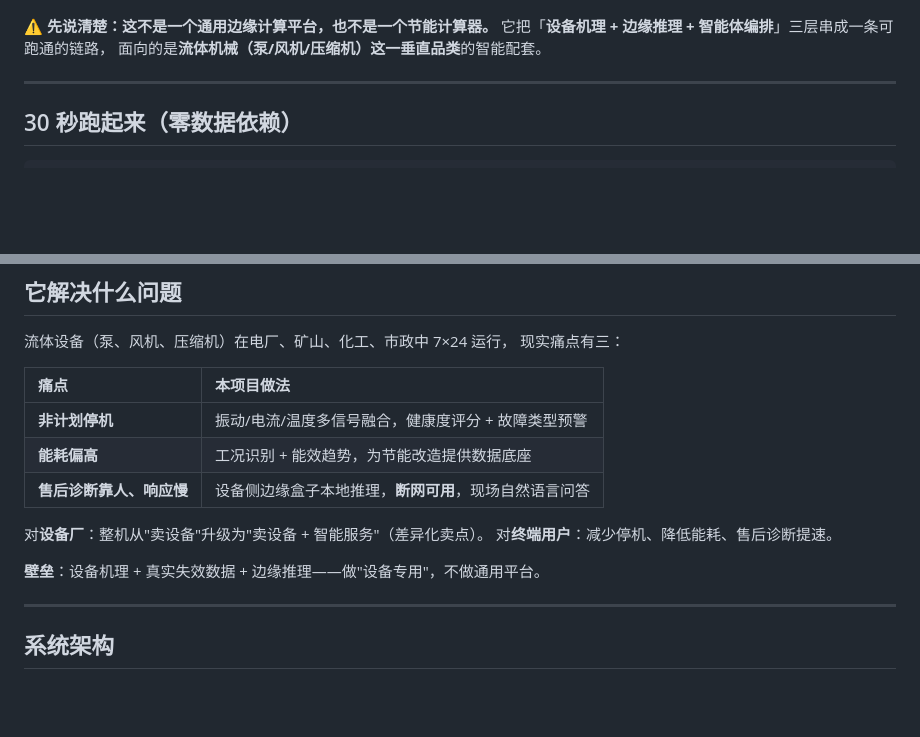
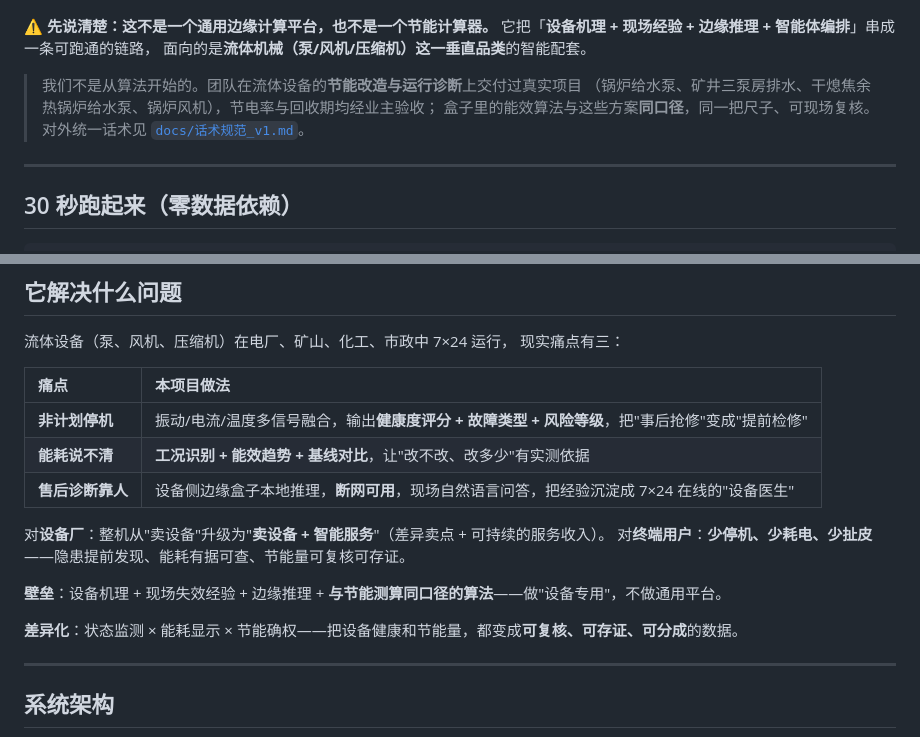
Before and after one commit to JeefTang/fluid-edge-agent, a Markdown page: README.md, 2 parts joined by grey strips. Drawn GitHub-style; blank space fills up the shorter version.

Commit message:
copy: README 首段与痛点表对齐统一话术

```diff
--- a/README.md
+++ b/README.md
@@ -8,8 +8,13 @@
 ![演示总览](assets/demo_preview.png)
 
 **⚠️ 先说清楚：这不是一个通用边缘计算平台，也不是一个节能计算器。**
-它把「**设备机理 + 边缘推理 + 智能体编排**」三层串成一条可跑通的链路，
+它把「**设备机理 + 现场经验 + 边缘推理 + 智能体编排**」串成一条可跑通的链路，
 面向的是**流体机械（泵/风机/压缩机）这一垂直品类**的智能配套。
+
+> 我们不是从算法开始的。团队在流体设备的**节能改造与运行诊断**上交付过真实项目
+> （锅炉给水泵、矿井三泵房排水、干熄焦余热锅炉给水泵、锅炉风机），节电率与回收期均经业主验收；
+> 盒子里的能效算法与这些方案**同口径**，同一把尺子、可现场复核。
+> 对外统一话术见 [`docs/话术规范_v1.md`](docs/话术规范_v1.md)。
 
 ---
 
@@ -49,14 +54,16 @@ python3 demo/run_demo.py
 
 | 痛点 | 本项目做法 |
 |:---|:---|
-| **非计划停机** | 振动/电流/温度多信号融合，健康度评分 + 故障类型预警 |
-| **能耗偏高** | 工况识别 + 能效趋势，为节能改造提供数据底座 |
-| **售后诊断靠人、响应慢** | 设备侧边缘盒子本地推理，**断网可用**，现场自然语言问答 |
+| **非计划停机** | 振动/电流/温度多信号融合，输出**健康度评分 + 故障类型 + 风险等级**，把"事后抢修"变成"提前检修" |
+| **能耗说不清** | **工况识别 + 能效趋势 + 基线对比**，让"改不改、改多少"有实测依据 |
+| **售后诊断靠人** | 设备侧边缘盒子本地推理，**断网可用**，现场自然语言问答，把经验沉淀成 7×24 在线的"设备医生" |
 
-对**设备厂**：整机从"卖设备"升级为"卖设备 + 智能服务"（差异化卖点）。
-对**终端用户**：减少停机、降低能耗、售后诊断提速。
+对**设备厂**：整机从"卖设备"升级为"**卖设备 + 智能服务**"（差异卖点 + 可持续的服务收入）。
+对**终端用户**：**少停机、少耗电、少扯皮**——隐患提前发现、能耗有据可查、节能量可复核可存证。
 
-**壁垒**：设备机理 + 真实失效数据 + 边缘推理——做"设备专用"，不做通用平台。
+**壁垒**：设备机理 + 现场失效经验 + 边缘推理 + **与节能测算同口径的算法**——做"设备专用"，不做通用平台。
+
+**差异化**：状态监测 × 能耗显示 × 节能确权——把设备健康和节能量，都变成**可复核、可存证、可分成**的数据。
 
 ---
 
```
